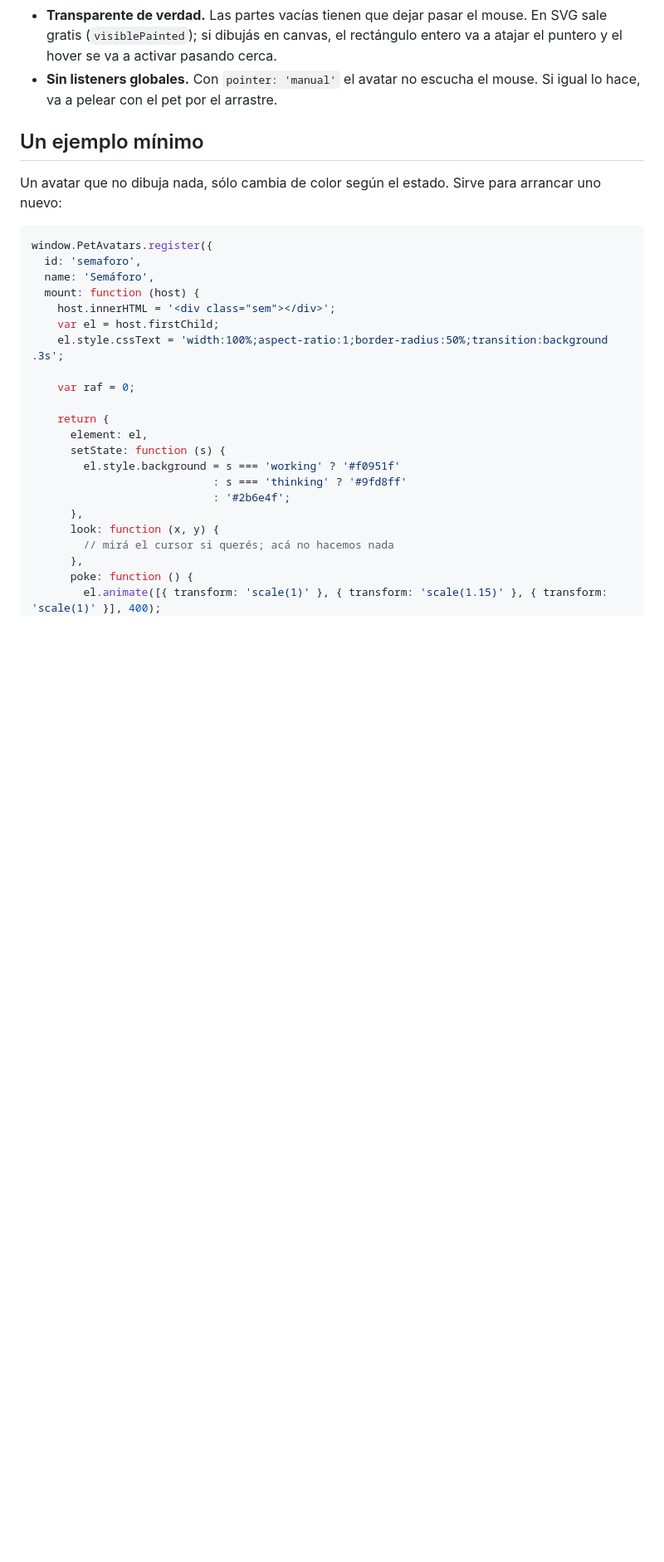
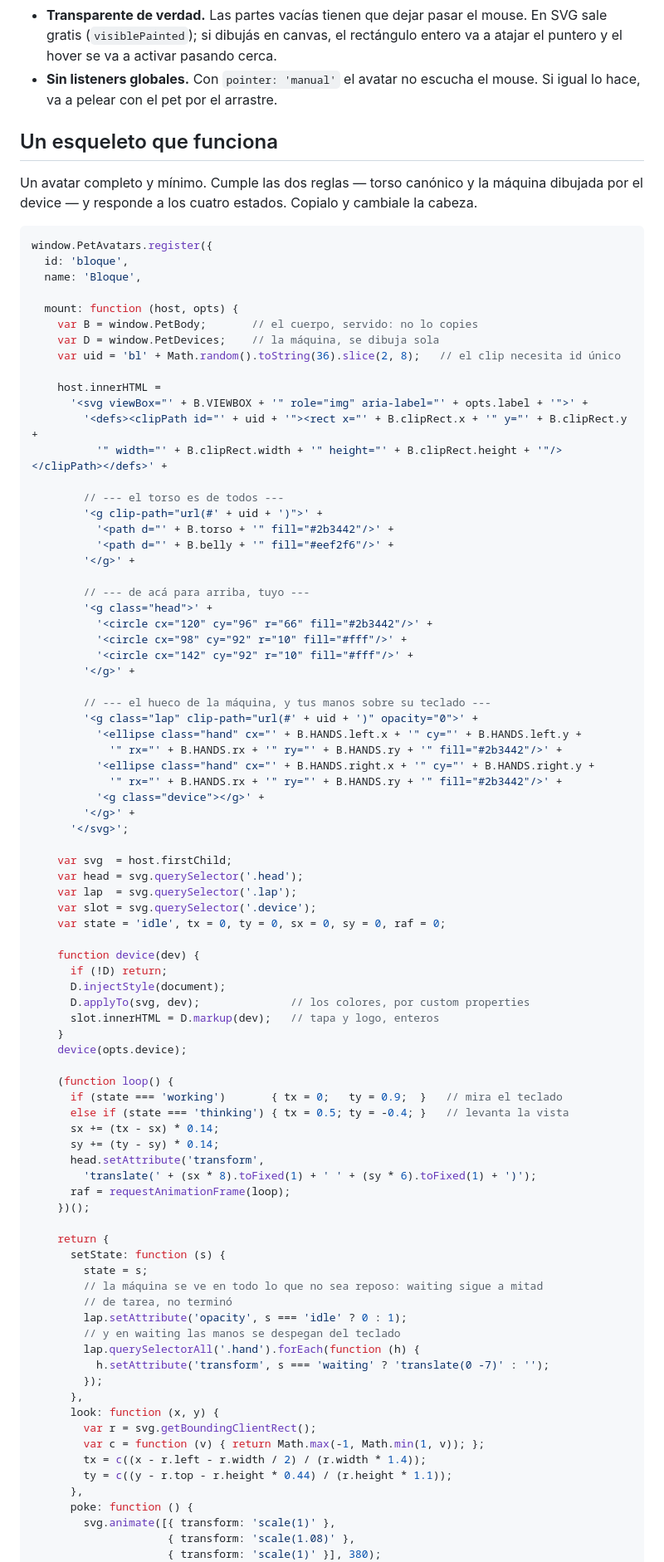
Before and after one commit to DecoudJuan/Claude-pet, a Markdown page: AVATARS.md, the part around one of its changes. Shown at 83% size. Rendered like a GitHub page; blank space fills up the shorter version.

Commit message:
docs: replace the stale minimal example with a working skeleton
El ejemplo mínimo era de antes del cuerpo canónico: dibujaba un círculo por su
cuenta, ignoraba PetBody y PetDevices, y no contemplaba waiting. Quien lo
copiara rompía las dos reglas estructurales en el primer intento — que es
exactamente lo contrario de lo que debe hacer un ejemplo.

Ahora es un avatar completo y mínimo: torso canónico pedido a PetBody, hueco
para que el device se dibuje solo, manos en los anclajes, los cuatro estados y
la mirada. Copiarlo y cambiarle la cabeza da un avatar válido.

Y dice qué NO hace — parpadeo, deriva, tecleo, tinta que se levanta en oscuro —
para que no se lo tome por completo. La skill ahora manda a empezar por acá y
no por el pingüino, que tiene setecientas líneas donde es fácil arrastrar cosas
que son suyas y no del sistema.

Co-Authored-By: Claude Opus 5 (1M context) <noreply@anthropic.com>

````diff
--- a/AVATARS.md
+++ b/AVATARS.md
@@ -152,32 +152,93 @@ No hay paso 4. No hay que tocar `main.js`, ni el panel, ni el CSS.
 - **Sin listeners globales.** Con `pointer: 'manual'` el avatar no escucha el
   mouse. Si igual lo hace, va a pelear con el pet por el arrastre.
 
-## Un ejemplo mínimo
+## Un esqueleto que funciona
 
-Un avatar que no dibuja nada, sólo cambia de color según el estado. Sirve para
-arrancar uno nuevo:
+Un avatar completo y mínimo. Cumple las dos reglas — torso canónico y la
+máquina dibujada por el device — y responde a los cuatro estados. Copialo y
+cambiale la cabeza.
 
 ```js
 window.PetAvatars.register({
-  id: 'semaforo',
-  name: 'Semáforo',
-  mount: function (host) {
-    host.innerHTML = '<div class="sem"></div>';
-    var el = host.firstChild;
-    el.style.cssText = 'width:100%;aspect-ratio:1;border-radius:50%;transition:background .3s';
+  id: 'bloque',
+  name: 'Bloque',
 
-    var raf = 0;
+  mount: function (host, opts) {
+    var B = window.PetBody;       // el cuerpo, servido: no lo copies
+    var D = window.PetDevices;    // la máquina, se dibuja sola
+    var uid = 'bl' + Math.random().toString(36).slice(2, 8);   // el clip necesita id único
+
+    host.innerHTML =
+      '<svg viewBox="' + B.VIEWBOX + '" role="img" aria-label="' + opts.label + '">' +
+        '<defs><clipPath id="' + uid + '"><rect x="' + B.clipRect.x + '" y="' + B.clipRect.y +
+          '" width="' + B.clipRect.width + '" height="' + B.clipRect.height + '"/></clipPath></defs>' +
+
+        // --- el torso es de todos ---
+        '<g clip-path="url(#' + uid + ')">' +
+          '<path d="' + B.torso + '" fill="#2b3442"/>' +
+          '<path d="' + B.belly + '" fill="#eef2f6"/>' +
+        '</g>' +
+
+        // --- de acá para arriba, tuyo ---
+        '<g class="head">' +
+          '<circle cx="120" cy="96" r="66" fill="#2b3442"/>' +
+          '<circle cx="98" cy="92" r="10" fill="#fff"/>' +
+          '<circle cx="142" cy="92" r="10" fill="#fff"/>' +
+        '</g>' +
+
+        // --- el hueco de la máquina, y tus manos sobre su teclado ---
+        '<g class="lap" clip-path="url(#' + uid + ')" opacity="0">' +
+          '<ellipse class="hand" cx="' + B.HANDS.left.x + '" cy="' + B.HANDS.left.y +
+            '" rx="' + B.HANDS.rx + '" ry="' + B.HANDS.ry + '" fill="#2b3442"/>' +
+          '<ellipse class="hand" cx="' + B.HANDS.right.x + '" cy="' + B.HANDS.right.y +
+            '" rx="' + B.HANDS.rx + '" ry="' + B.HANDS.ry + '" fill="#2b3442"/>' +
+          '<g class="device"></g>' +
+        '</g>' +
+      '</svg>';
+
+    var svg  = host.firstChild;
+    var head = svg.querySelector('.head');
+    var lap  = svg.querySelector('.lap');
+    var slot = svg.querySelector('.device');
+    var state = 'idle', tx = 0, ty = 0, sx = 0, sy = 0, raf = 0;
+
+    function device(dev) {
+      if (!D) return;
+      D.injectStyle(document);
+      D.applyTo(svg, dev);              // los colores, por custom properties
+      slot.innerHTML = D.markup(dev);   // tapa y logo, enteros
+    }
+    device(opts.device);
+
+    (function loop() {
+      if (state === 'working')       { tx = 0;   ty = 0.9;  }   // mira el teclado
+      else if (state === 'thinking') { tx = 0.5; ty = -0.4; }   // levanta la vista
+      sx += (tx - sx) * 0.14;
+      sy += (ty - sy) * 0.14;
+      head.setAttribute('transform',
+        'translate(' + (sx * 8).toFixed(1) + ' ' + (sy * 6).toFixed(1) + ')');
+      raf = requestAnimationFrame(loop);
+    })();
 
     return {
-      element: el,
       setState: function (s) {
-        el.style.background = s === 'working' ? '#f0951f'
-                            : s === 'thinking' ? '#9fd8ff'
-                            : '#2b6e4f';
+        state = s;
+        // la máquina se ve en todo lo que no sea reposo: waiting sigue a mitad
+        // de tarea, no terminó
+        lap.setAttribute('opacity', s === 'idle' ? 0 : 1);
+        // y en waiting las manos se despegan del teclado
+        lap.querySelectorAll('.hand').forEach(function (h) {
+          h.setAttribute('transform', s === 'waiting' ? 'translate(0 -7)' : '');
+        });
       },
       look: function (x, y) {
-        // mirá el cursor si querés; acá no hacemos nada
+        var r = svg.getBoundingClientRect();
+        var c = function (v) { return Math.max(-1, Math.min(1, v)); };
+        tx = c((x - r.left - r.width / 2) / (r.width * 1.4));
+        ty = c((y - r.top - r.height * 0.44) / (r.height * 1.1));
       },
       poke: function () {
-        el.animate([{ transform: 'scale(1)' }, { transform: 'scale(1.15)' }, { transform: 'scale(1)' }], 400);
+        svg.animate([{ transform: 'scale(1)' },
+                     { transform: 'scale(1.08)' },
+                     { transform: 'scale(1)' }], 380);
       },
````
Also changed, not shown: other parts of AVATARS.md (+6 -4 lines), 1 other file.
